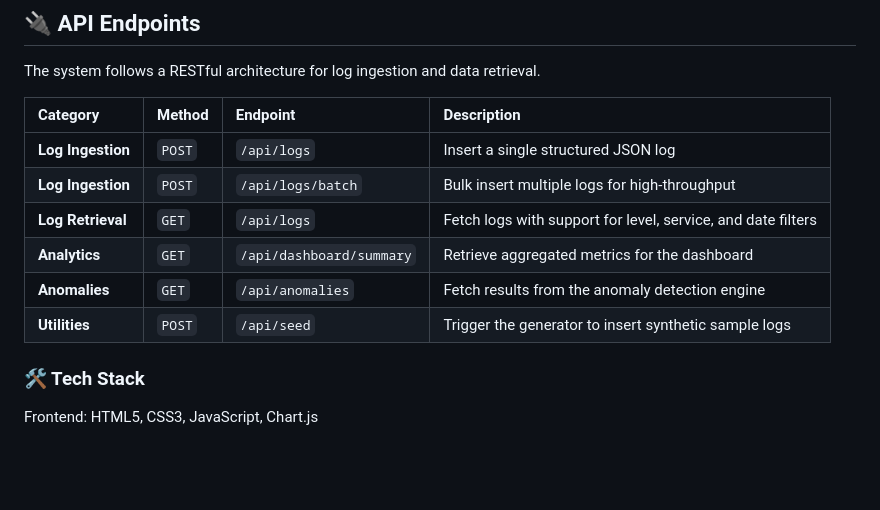
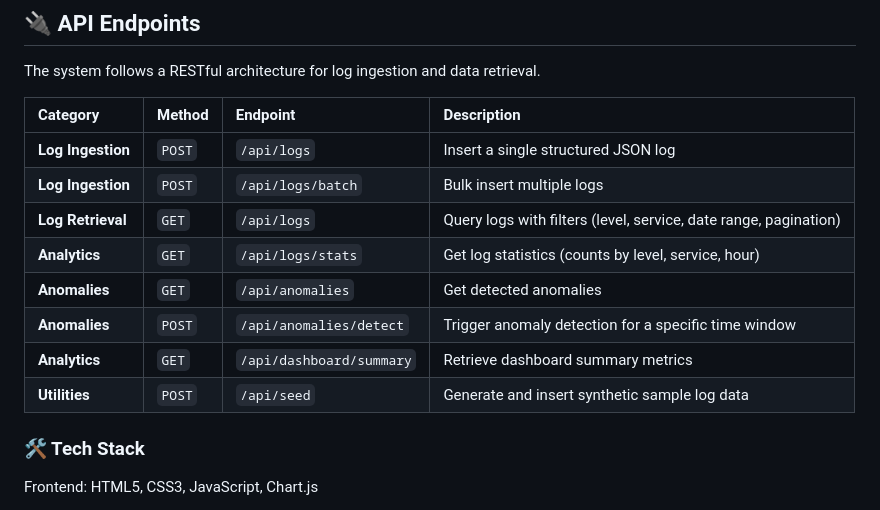
Before and after one commit to AbhijeetRout14/Log-Processing-Anomaly-Detection-System, a Markdown page: README.md, the part around the change. GitHub-like rendering; blank space fills up the shorter version.

Commit message:
API Endpoints updated some were missing

```diff
--- a/README.md
+++ b/README.md
@@ -96,11 +96,13 @@ The system follows a RESTful architecture for log ingestion and data retrieval.
 | Category | Method | Endpoint | Description |
 | :--- | :--- | :--- | :--- |
 | **Log Ingestion** | `POST` | `/api/logs` | Insert a single structured JSON log |
-| **Log Ingestion** | `POST` | `/api/logs/batch` | Bulk insert multiple logs for high-throughput |
-| **Log Retrieval** | `GET` | `/api/logs` | Fetch logs with support for level, service, and date filters |
-| **Analytics** | `GET` | `/api/dashboard/summary` | Retrieve aggregated metrics for the dashboard |
-| **Anomalies** | `GET` | `/api/anomalies` | Fetch results from the anomaly detection engine |
-| **Utilities** | `POST` | `/api/seed` | Trigger the generator to insert synthetic sample logs |
+| **Log Ingestion** | `POST` | `/api/logs/batch` | Bulk insert multiple logs |
+| **Log Retrieval** | `GET` | `/api/logs` | Query logs with filters (level, service, date range, pagination) |
+| **Analytics** | `GET` | `/api/logs/stats` | Get log statistics (counts by level, service, hour) |
+| **Anomalies** | `GET` | `/api/anomalies` | Get detected anomalies |
+| **Anomalies** | `POST` | `/api/anomalies/detect` | Trigger anomaly detection for a specific time window |
+| **Analytics** | `GET` | `/api/dashboard/summary` | Retrieve dashboard summary metrics |
+| **Utilities** | `POST` | `/api/seed` | Generate and insert synthetic sample log data |
 
 
 
```
